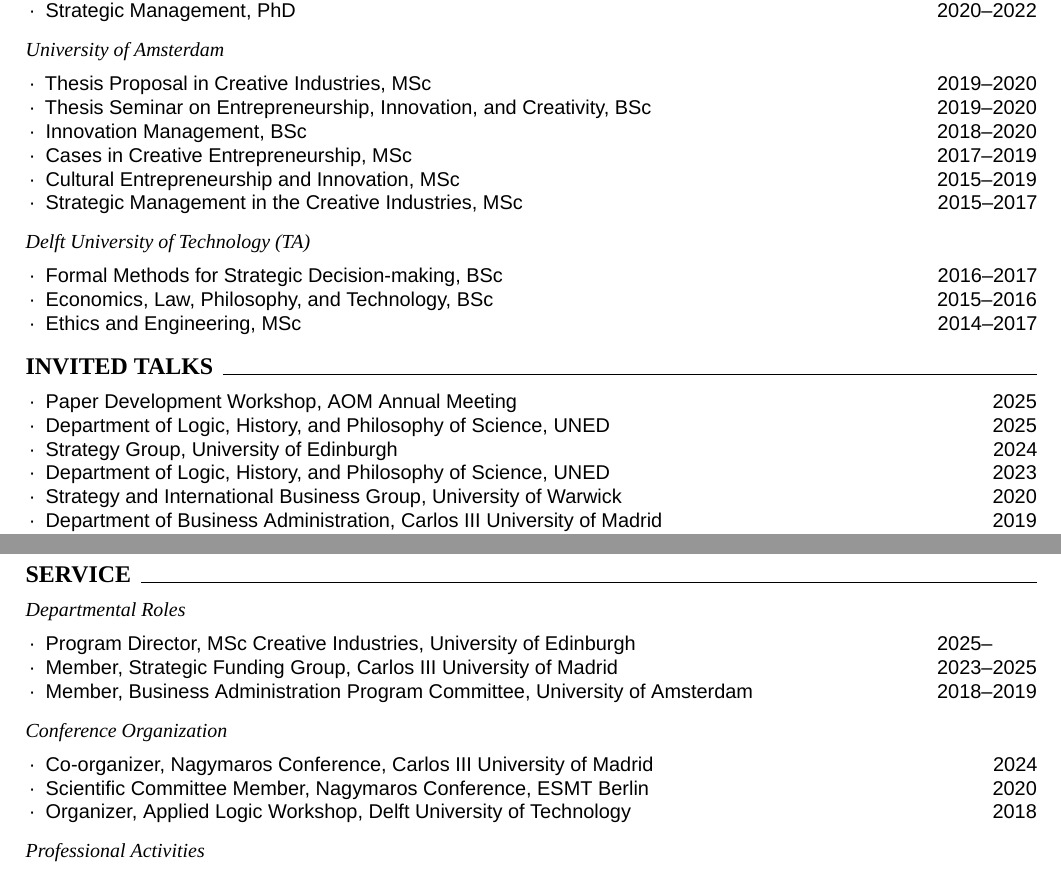
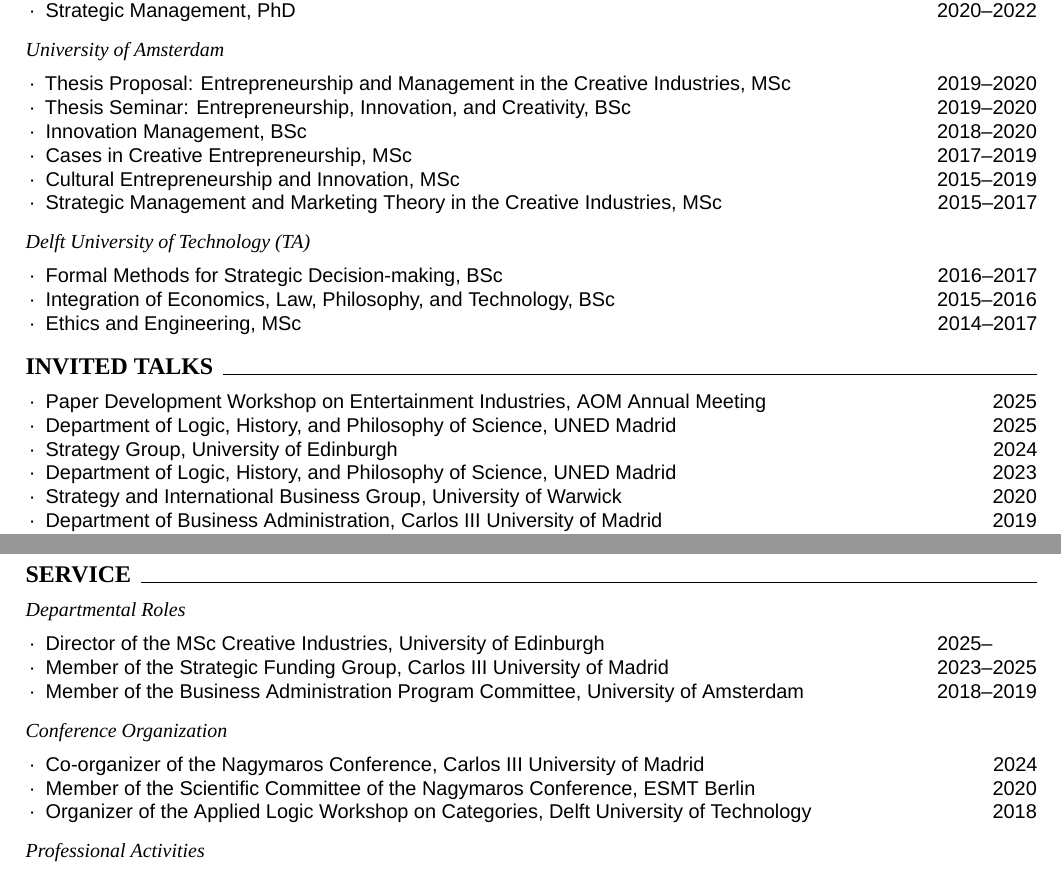
Before and after one commit to piazzai/piazzai.github.io, a LaTeX CV (cv.tex): two parts of pages 2 and 3 of 4, joined at a grey line, cut so that both start at the same text. Compiled offline with XeLaTeX; a missing font is replaced by an installed copy or a similar font.

Commit message:
Expand cv lines

```diff
--- a/cv.tex
+++ b/cv.tex
@@ -184,29 +184,29 @@
 \cvsubsection{University of Amsterdam}
 \smallskip
 \begin{cvlines}
-  \cvline{Thesis Proposal in Creative Industries}{MSc}{2019--2020}
-  \cvline{Thesis Seminar on Entrepreneurship, Innovation, and Creativity}{BSc}{2019--2020}
+  \cvline{Thesis Proposal: Entrepreneurship and Management in the Creative Industries}{MSc}{2019--2020}
+  \cvline{Thesis Seminar: Entrepreneurship, Innovation, and Creativity}{BSc}{2019--2020}
   \cvline{Innovation Management}{BSc}{2018--2020}
   \cvline{Cases in Creative Entrepreneurship}{MSc}{2017--2019}
   \cvline{Cultural Entrepreneurship and Innovation}{MSc}{2015--2019}
-  \cvline{Strategic Management in the Creative Industries}{MSc}{2015--2017}
+  \cvline{Strategic Management and Marketing Theory in the Creative Industries}{MSc}{2015--2017}
 \end{cvlines}
 \medskip
 \cvsubsection{Delft University of Technology (TA)}
 \smallskip
 \begin{cvlines}
   \cvline{Formal Methods for Strategic Decision-making}{BSc}{2016--2017}
-  \cvline{Economics, Law, Philosophy, and Technology}{BSc}{2015--2016}
+  \cvline{Integration of Economics, Law, Philosophy, and Technology}{BSc}{2015--2016}
   \cvline{Ethics and Engineering}{MSc}{2014--2017}
 \end{cvlines}
 \bigskip
 \cvsection{Invited talks}
 \smallskip
 \begin{cvlines}
-  \cvline{Paper Development Workshop}{AOM Annual Meeting}{2025}
-  \cvline{Department of Logic, History, and Philosophy of Science}{UNED}{2025}
+  \cvline{Paper Development Workshop on Entertainment Industries}{AOM Annual Meeting}{2025}
+  \cvline{Department of Logic, History, and Philosophy of Science}{UNED Madrid}{2025}
   \cvline{Strategy Group}{University of Edinburgh}{2024}
-  \cvline{Department of Logic, History, and Philosophy of Science}{UNED}{2023}
+  \cvline{Department of Logic, History, and Philosophy of Science}{UNED Madrid}{2023}
   \cvline{Strategy and International Business Group}{University of Warwick}{2020}
   \cvline{Department of Business Administration}{Carlos III University of Madrid}{2019}
   \cvline{Strategy and Entrepreneurship Group}{NOVA University Lisbon}{2019}
@@ -285,17 +285,17 @@
 \cvsubsection{Departmental Roles}
 \smallskip
 \begin{cvlines}
-  \cvline{Program Director, MSc Creative Industries}{University of Edinburgh}{2025--\phantom{0000}}
-  \cvline{Member, Strategic Funding Group}{Carlos III University of Madrid}{2023--2025}
-  \cvline{Member, Business Administration Program Committee}{University of Amsterdam}{2018--2019}
+  \cvline{Director of the MSc Creative Industries}{University of Edinburgh}{2025--\phantom{0000}}
+  \cvline{Member of the Strategic Funding Group}{Carlos III University of Madrid}{2023--2025}
+  \cvline{Member of the Business Administration Program Committee}{University of Amsterdam}{2018--2019}
 \end{cvlines}
 \medskip
 \cvsubsection{Conference Organization}
 \smallskip
 \begin{cvlines}
-  \cvline{Co-organizer, Nagymaros Conference}{Carlos III University of Madrid}{2024}
-  \cvline{Scientific Committee Member, Nagymaros Conference}{ESMT Berlin}{2020}
-  \cvline{Organizer, Applied Logic Workshop}{Delft University of Technology}{2018}
+  \cvline{Co-organizer of the Nagymaros Conference}{Carlos III University of Madrid}{2024}
+  \cvline{Member of the Scientific Committee of the Nagymaros Conference}{ESMT Berlin}{2020}
+  \cvline{Organizer of the Applied Logic Workshop on Categories}{Delft University of Technology}{2018}
 \end{cvlines}
 \medskip
 \cvsubsection{Professional Activities}
```
Also changed, not shown: cv.tex (4 more changed lines).
